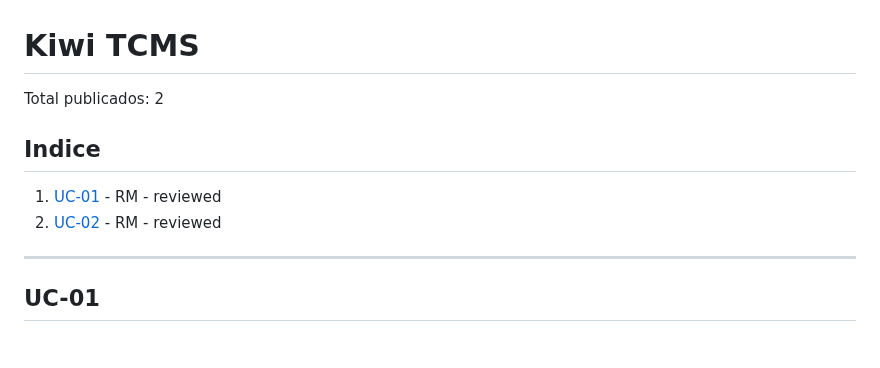
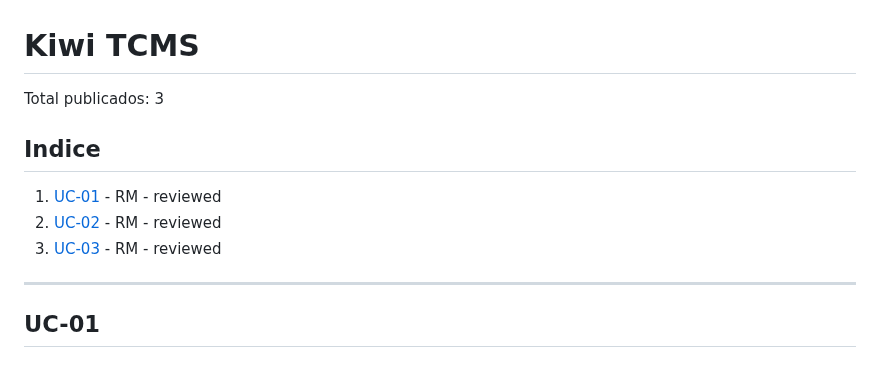
Before and after one commit to DavidGarciaCosta/Practica2-ProgramacionWeb, a Markdown page: KIWITCMS.md, the part around one of its changes. GitHub-like rendering.

```diff
--- a/KIWITCMS.md
+++ b/KIWITCMS.md
@@ -1,10 +1,11 @@
 # Kiwi TCMS
 
-Total publicados: 2
+Total publicados: 3
 
 ## Indice
 1. [UC-01](#uc-01) - RM - reviewed
 2. [UC-02](#uc-02) - RM - reviewed
+3. [UC-03](#uc-03) - RM - reviewed
 
 ---
 
```
Also changed, not shown: other parts of KIWITCMS.md (+46 -0 lines).
